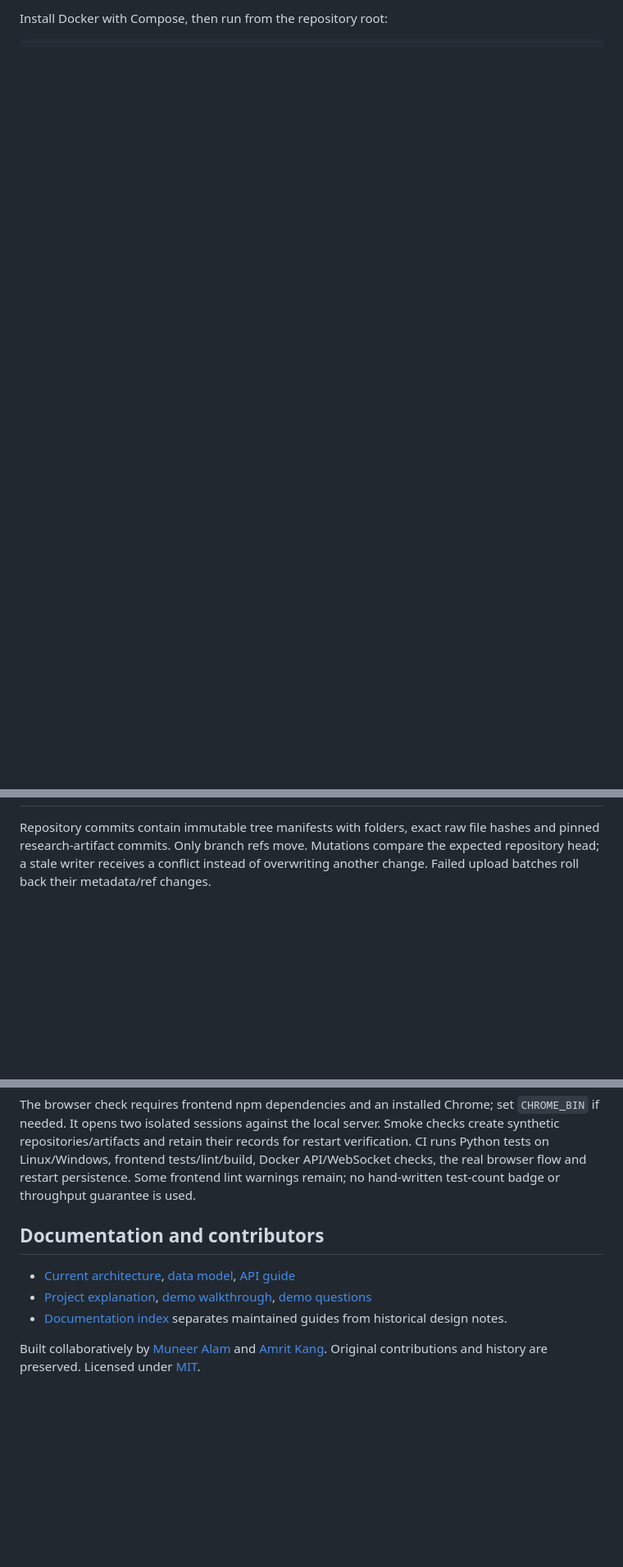
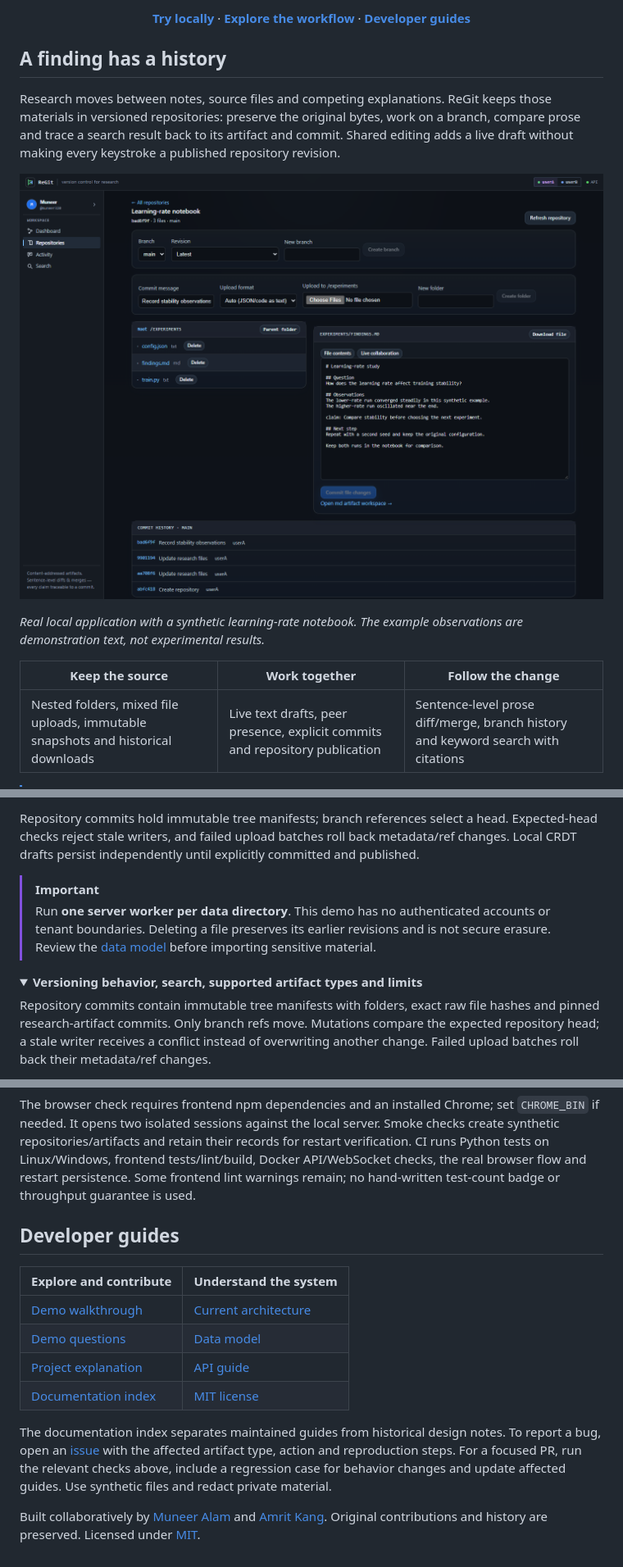
Before and after one commit to Muneer320/ReGit, a Markdown page: README.md, 3 parts joined by grey strips. Shown at 82% size. Drawn GitHub-style; pictures changed too: docs/images/repository.png (added); folded sections open; blank space fills up the shorter version.

```diff
--- a/README.md
+++ b/README.md
@@ -10,2 +10,17 @@ The maintained demo runs on your machine: one Python process serves the React in
 
-Install Docker with Compose, then run from the repository root:
+[**Try locally**](#try-it-locally) · [**Explore the workflow**](#from-source-files-to-a-shared-finding) · [**Developer guides**](#developer-guides)
+
+</div>
+
+## A finding has a history
+
+Research moves between notes, source files and competing explanations. ReGit keeps those materials in versioned repositories: preserve the original bytes, work on a branch, compare prose and trace a search result back to its artifact and commit. Shared editing adds a live draft without making every keystroke a published repository revision.
+
+![Actual ReGit repository with nested experiment files, Markdown editing and commit history](docs/images/repository.png)
+
+*Real local application with a synthetic learning-rate notebook. The example observations are demonstration text, not experimental results.*
+
+| Keep the source | Work together | Follow the change |
+| --- | --- | --- |
+| Nested folders, mixed file uploads, immutable snapshots and historical downloads | Live text drafts, peer presence, explicit commits and repository publication | Sentence-level prose diff/merge, branch history and keyword search with citations |
+
@@ -32,3 +98,10 @@ The [walkthrough](docs/demo/demo-script.md) includes the automated smoke and res
+Repository commits hold immutable tree manifests; branch references select a head. Expected-head checks reject stale writers, and failed upload batches roll back metadata/ref changes. Local CRDT drafts persist independently until explicitly committed and published.
+
+> [!IMPORTANT]
+> Run **one server worker per data directory**. This demo has no authenticated accounts or tenant boundaries. Deleting a file preserves its earlier revisions and is not secure erasure. Review the [data model](docs/data-model.md) before importing sensitive material.
+
+<details>
+<summary><strong>Versioning behavior, search, supported artifact types and limits</strong></summary>
 
 Repository commits contain immutable tree manifests with folders, exact raw file hashes and pinned research-artifact commits. Only branch refs move. Mutations compare the expected repository head; a stale writer receives a conflict instead of overwriting another change. Failed upload batches roll back their metadata/ref changes.
 
@@ -77,10 +156,17 @@ docker compose -p regit-demo exec -T regit /app/.venv/bin/python /app/scripts/sm
 
 The browser check requires frontend npm dependencies and an installed Chrome; set `CHROME_BIN` if needed. It opens two isolated sessions against the local server. Smoke checks create synthetic repositories/artifacts and retain their records for restart verification. CI runs Python tests on Linux/Windows, frontend tests/lint/build, Docker API/WebSocket checks, the real browser flow and restart persistence. Some frontend lint warnings remain; no hand-written test-count badge or throughput guarantee is used.
 
-## Documentation and contributors
+</details>
 
-- [Current architecture](docs/architecture.md), [data model](docs/data-model.md), [API guide](docs/specs/api-contract.md)
-- [Project explanation](docs/EXPLAINER.md), [demo walkthrough](docs/demo/demo-script.md), [demo questions](docs/demo/judge-qa.md)
-- [Documentation index](docs/README.md) separates maintained guides from historical design notes.
+## Developer guides
+
+| Explore and contribute | Understand the system |
+| --- | --- |
+| [Demo walkthrough](docs/demo/demo-script.md) | [Current architecture](docs/architecture.md) |
+| [Demo questions](docs/demo/judge-qa.md) | [Data model](docs/data-model.md) |
+| [Project explanation](docs/EXPLAINER.md) | [API guide](docs/specs/api-contract.md) |
+| [Documentation index](docs/README.md) | [MIT license](LICENSE) |
+
+The documentation index separates maintained guides from historical design notes. To report a bug, open an [issue](https://github.com/Muneer320/ReGit/issues) with the affected artifact type, action and reproduction steps. For a focused PR, run the relevant checks above, include a regression case for behavior changes and update affected guides. Use synthetic files and redact private material.
 
 Built collaboratively by [Muneer Alam](https://github.com/Muneer320) and [Amrit Kang](https://github.com/amritkang165). Original contributions and history are preserved. Licensed under [MIT](LICENSE).
```
Also changed, not shown: other parts of README.md (+76 -19 lines), docs/images/live-draft.png (added), docs/images/prose-merge.png (added), 1 other file.
